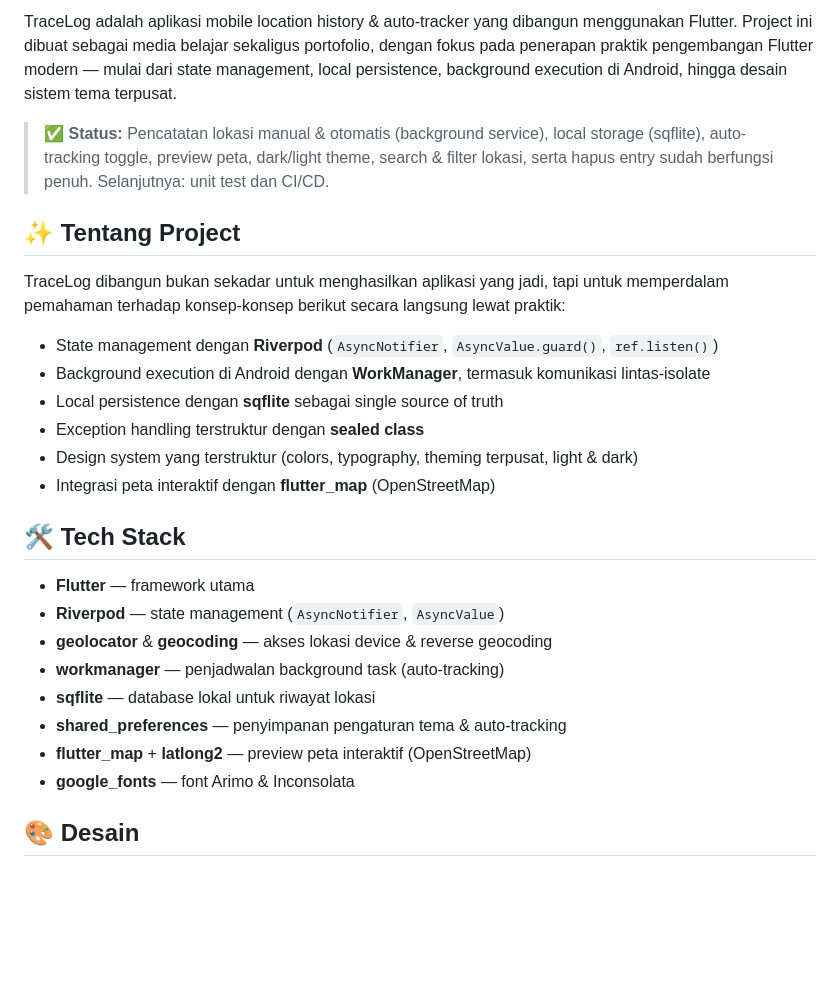
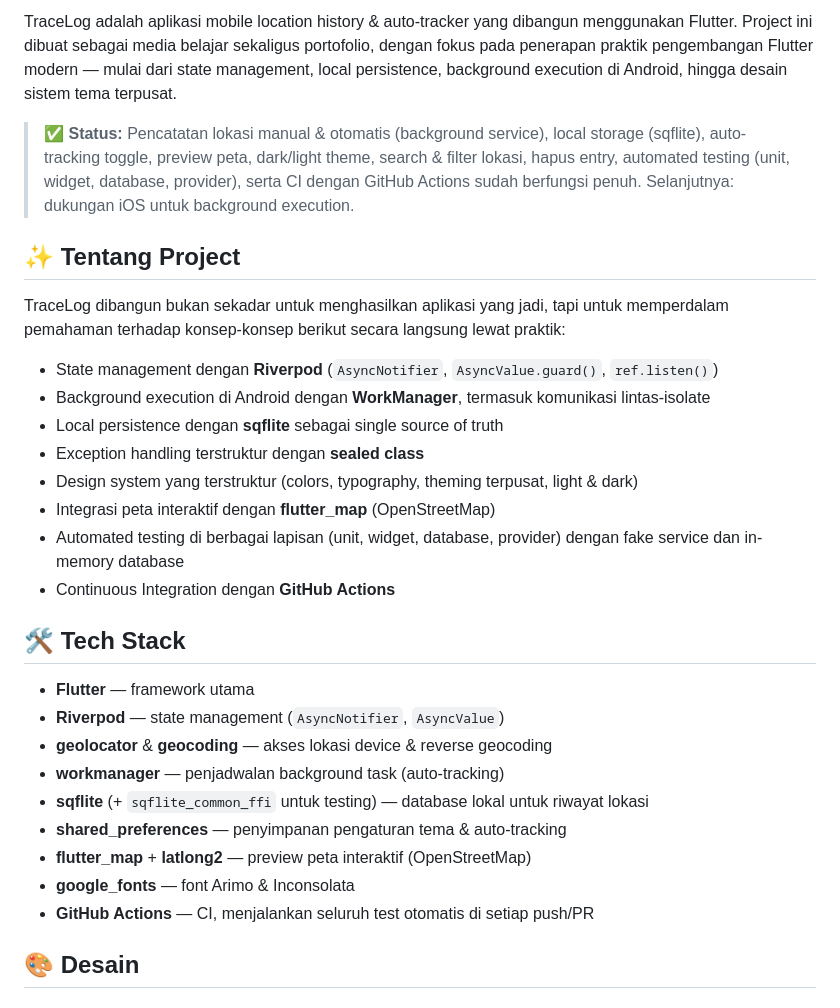
Before and after one commit to pakdhel/tracelog-app, a Markdown page: README.md, the part around one of its changes. Rendered like a GitHub page; blank space fills up the shorter version.

```diff
--- a/README.md
+++ b/README.md
@@ -2,7 +4,7 @@
 
 TraceLog adalah aplikasi mobile location history & auto-tracker yang dibangun menggunakan Flutter. Project ini dibuat sebagai media belajar sekaligus portofolio, dengan fokus pada penerapan praktik pengembangan Flutter modern — mulai dari state management, local persistence, background execution di Android, hingga desain sistem tema terpusat.
 
-> ✅ **Status:** Pencatatan lokasi manual & otomatis (background service), local storage (sqflite), auto-tracking toggle, preview peta, dark/light theme, search & filter lokasi, serta hapus entry sudah berfungsi penuh. Selanjutnya: unit test dan CI/CD.
+> ✅ **Status:** Pencatatan lokasi manual & otomatis (background service), local storage (sqflite), auto-tracking toggle, preview peta, dark/light theme, search & filter lokasi, hapus entry, automated testing (unit, widget, database, provider), serta CI dengan GitHub Actions sudah berfungsi penuh. Selanjutnya: dukungan iOS untuk background execution.
 
 ## ✨ Tentang Project
 
@@ -14,6 +16,8 @@ TraceLog dibangun bukan sekadar untuk menghasilkan aplikasi yang jadi, tapi untu
 - Exception handling terstruktur dengan **sealed class**
 - Design system yang terstruktur (colors, typography, theming terpusat, light & dark)
 - Integrasi peta interaktif dengan **flutter_map** (OpenStreetMap)
+- Automated testing di berbagai lapisan (unit, widget, database, provider) dengan fake service dan in-memory database
+- Continuous Integration dengan **GitHub Actions**
 
 ## 🛠️ Tech Stack
 
@@ -21,10 +25,11 @@ TraceLog dibangun bukan sekadar untuk menghasilkan aplikasi yang jadi, tapi untu
 - **Riverpod** — state management (`AsyncNotifier`, `AsyncValue`)
 - **geolocator** & **geocoding** — akses lokasi device & reverse geocoding
 - **workmanager** — penjadwalan background task (auto-tracking)
-- **sqflite** — database lokal untuk riwayat lokasi
+- **sqflite** (+ `sqflite_common_ffi` untuk testing) — database lokal untuk riwayat lokasi
 - **shared_preferences** — penyimpanan pengaturan tema & auto-tracking
 - **flutter_map** + **latlong2** — preview peta interaktif (OpenStreetMap)
 - **google_fonts** — font Arimo & Inconsolata
+- **GitHub Actions** — CI, menjalankan seluruh test otomatis di setiap push/PR
 
 ## 🎨 Desain
 
```
Also changed, not shown: other parts of README.md (+27 -4 lines).
